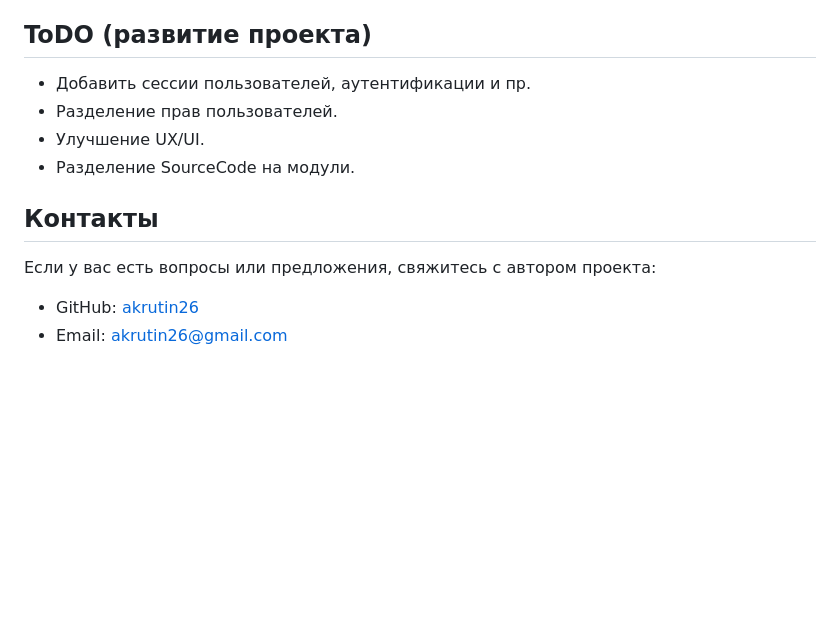
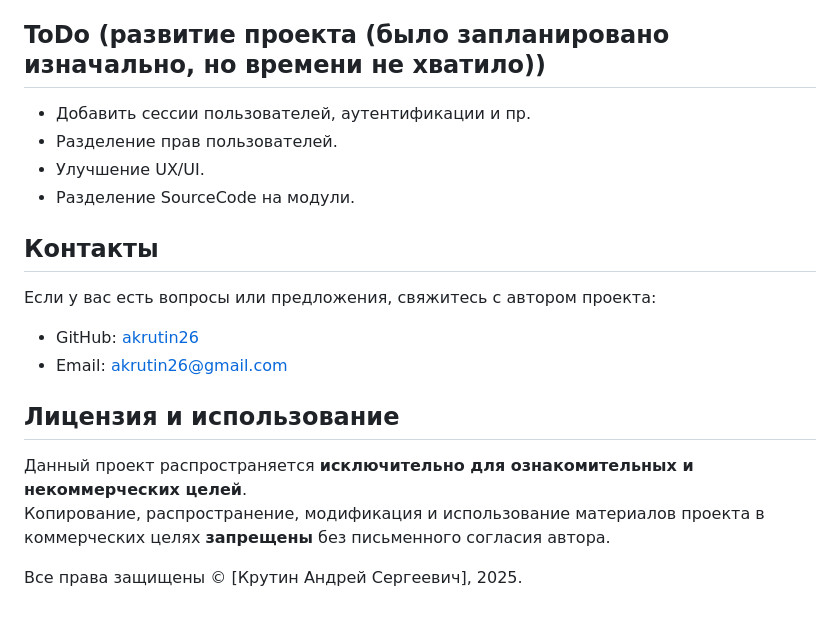
Before and after one commit to akrutin26/AI-HR-bot, a Markdown page: README.md, the part around the change. Rendered like a GitHub page; blank space fills up the shorter version.

```diff
--- a/README.md
+++ b/README.md
@@ -184,7 +184,7 @@ uvicorn main:app --reload
 - Если возникают ошибки при установке DeepSpeed, проверьте совместимость версии Python, CUDA, PyTorch.
 - Проект протестирован на Windows 10 с RTX 3060 Ti; для Linux/MacOS адаптируйте пути (например, `source myenv311/bin/activate`).
 
-## ToDO (развитие проекта)
+## ToDo (развитие проекта (было запланировано изначально, но времени не хватило))
 - Добавить сессии пользователей, аутентификации и пр.
 - Разделение прав пользователей.
 - Улучшение UX/UI.
@@ -194,3 +194,10 @@ uvicorn main:app --reload
 Если у вас есть вопросы или предложения, свяжитесь с автором проекта:
 - GitHub: [akrutin26](https://github.com/akrutin26)
 - Email: akrutin26@gmail.com
+
+## Лицензия и использование
+
+Данный проект распространяется **исключительно для ознакомительных и некоммерческих целей**.
+Копирование, распространение, модификация и использование материалов проекта в коммерческих целях **запрещены** без письменного согласия автора.
+
+Все права защищены © [Крутин Андрей Сергеевич], 2025.
```
